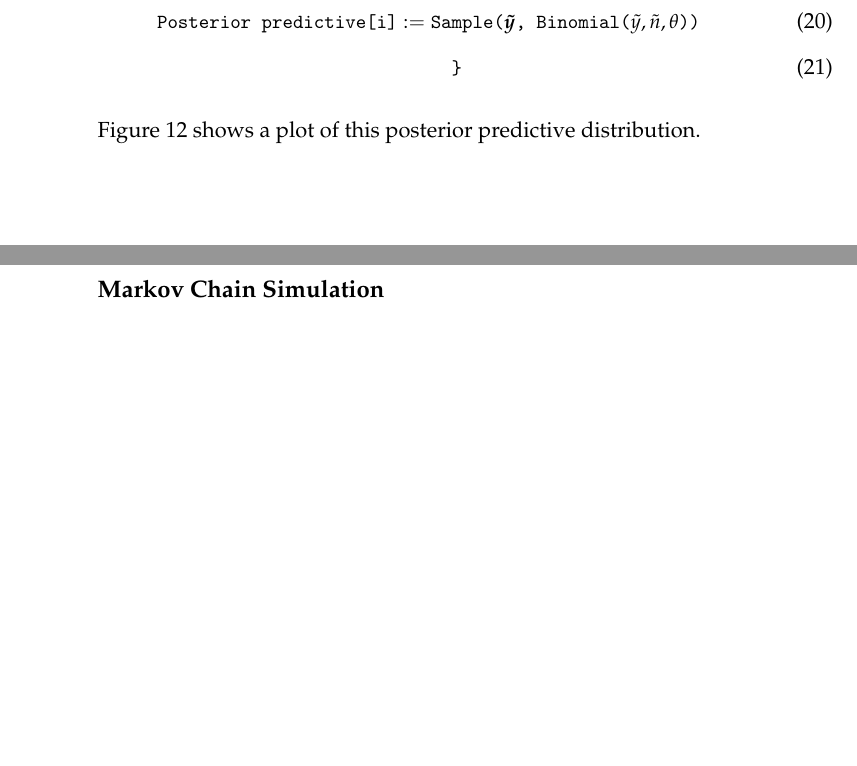
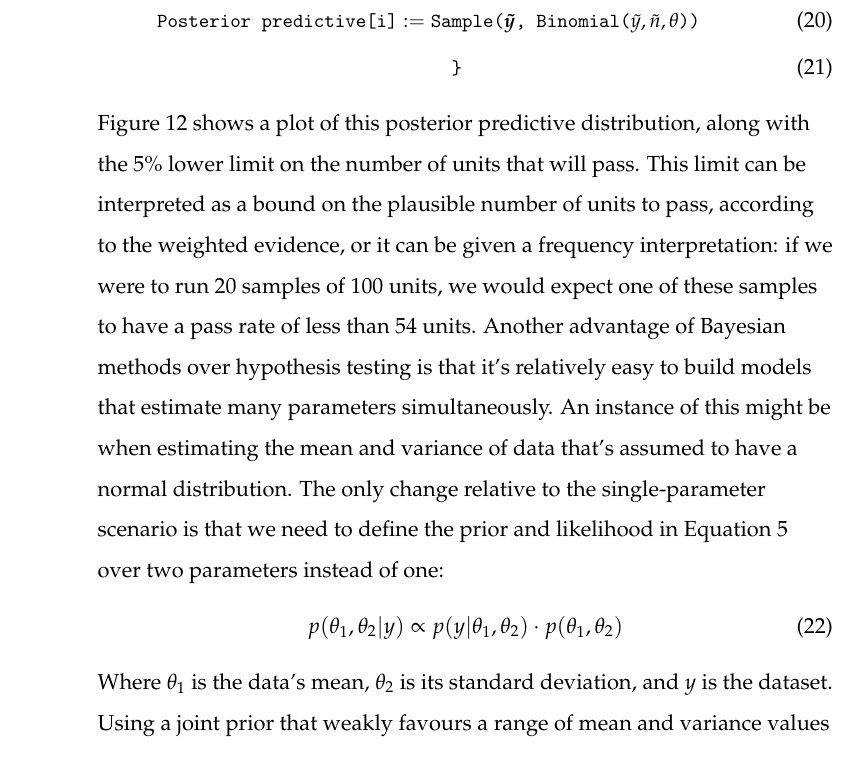
Before and after one commit to JeromeWynne/Statistics-for-Product-Development, a LaTeX thesis (ICR_007.tex): two parts of pages 30 and 31 of 34 before the commit and part of page 30 of 35 after it, the two joined at a grey line, cut so that both start at the same text, the shorter picture padded with empty space. Compiled offline with pdfLaTeX.

Commit message:
Multiparameter Bayes

```diff
--- a/ICR_007.tex
+++ b/ICR_007.tex
@@ -610,15 +610,21 @@ Once again, we can avoid some potentially mischievous mathematics by approximati
 	\small{\texttt{Posterior predictive[i]}} &:= \small{\texttt{Sample(}}\boldsymbol{\tilde{y}}\small{\texttt{, Binomial(}}\tilde{y}, \tilde{n}, \theta\small{\texttt{))}}\\
 	&\quad\quad \small{\texttt{ \} }}
 \end{align}
-Figure \ref{fig:posterior_predictive} shows a plot of this posterior predictive distribution.
+Figure \ref{fig:posterior_predictive} shows a plot of this posterior predictive distribution, along with the $5\%$ lower limit on the number of units that will pass. This limit can be interpreted as a bound on the plausible number of units to pass, according to the weighted evidence, or it can be given a frequency interpretation: if we were to run 20 samples of 100 units, we would expect one of these samples to have a pass rate of less than 54 units.
 \begin{figure}
 \includegraphics[width=\textwidth]{posterior_predictive.pdf}
 \caption{}
 \label{fig:posterior_predictive}
 \end{figure}
+Another advantage of Bayesian methods over hypothesis testing is that it's relatively easy to build models that estimate many parameters simultaneously. An instance of this might be when estimating the mean and variance of data that's assumed to have a normal distribution. The only change relative to the single-parameter scenario is that we need to define the prior and likelihood in Equation \ref{eq:unnorm_bay} over two parameters instead of one:
+\begin{equation}
+	p(\theta_1, \theta_2 | y) \propto p(y|\theta_1, \theta_2) \cdot p(\theta_1, \theta_2)
+\end{equation}
+Where $\theta_1$ is the data's mean, $\theta_2$ is its standard deviation, and $y$ is the dataset. Using a joint prior that weakly favours a range of mean and variance values (based on sensible physical estimates) and a normal likelihood $p(y|\theta_1, \theta_2) = N(\theta_1, \theta_2^2)$ results in a distribution of plausible parameter values like that shown in Figure \ref{fig:3d_bayes}.
+\i
 
-
-\subsection*{Markov Chain Simulation}
+\subsection*{Markov Chain Monte Carlo}
+As mentioned, DCA have previously used Monte Carlo simulation to approximate the distribution of a tolerance chain's dimension. For problems with many parameters - such as a subassembly of many components - Monte Carlo simulation isn't feasible because it would require an outrageous number of grid points. Instead, the posterior can be approximated using a Markov chain Monte Carlo method. This entails randomly drawing a sequence of values according to their relative probabilities, such that their relative frequencies reflect the posterior distribution.
 \subsection*{Decision Trees}
 
 %%
```
